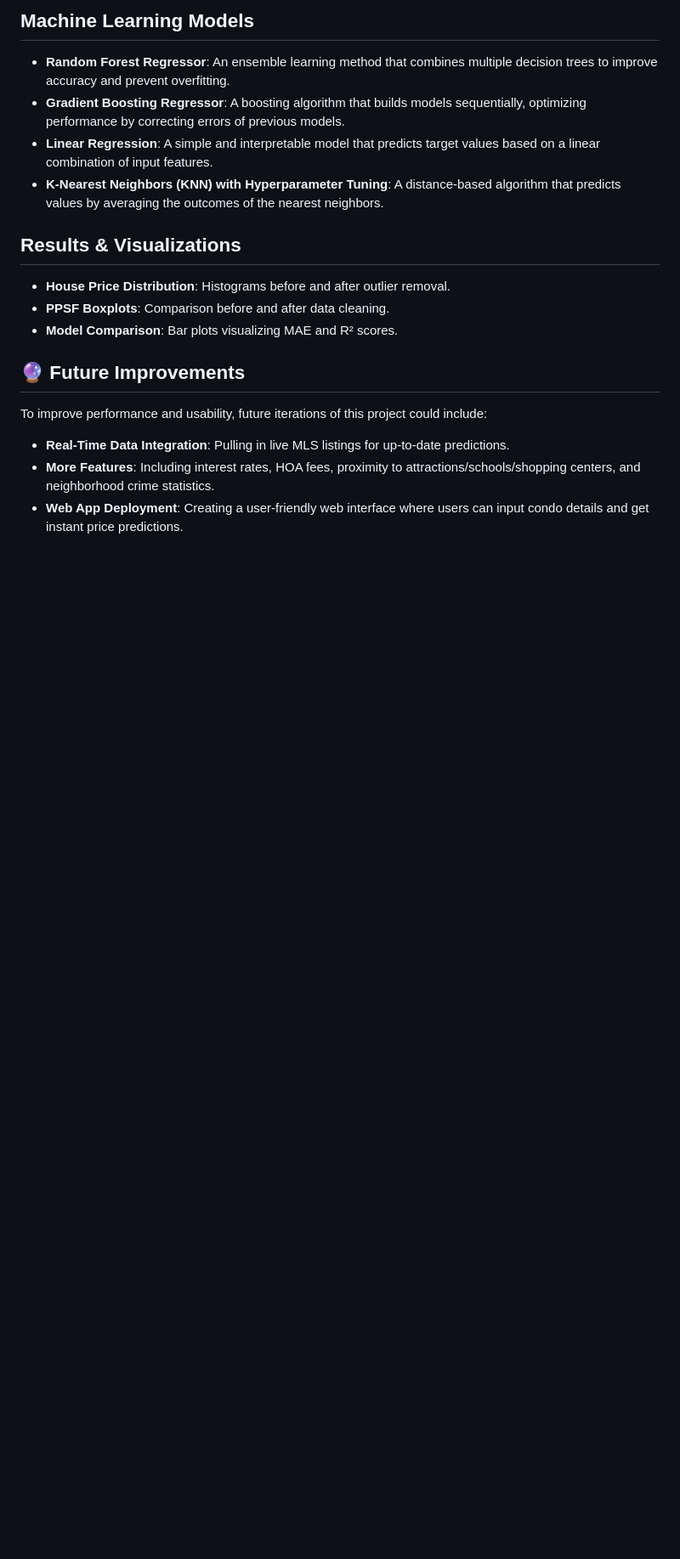
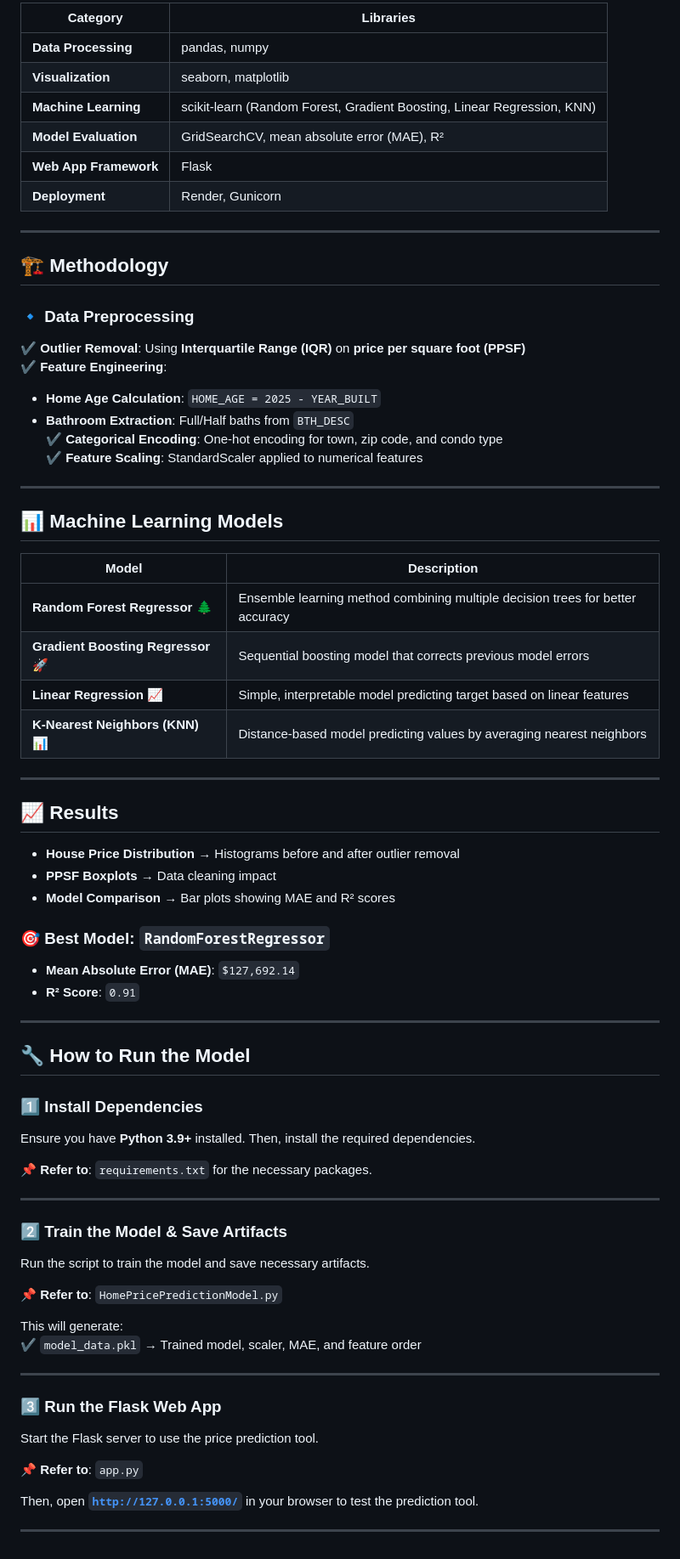
Before and after one commit to patelkrina100/Home-Price-Prediction-Model, a Markdown page: README.md, the part around one of its changes. Shown at 85% size. Rendered like a GitHub page; blank space fills up the shorter version.

```diff
--- a/README.md
+++ b/README.md
@@ -55,17 +50,74 @@ This project utilizes the following libraries:
 
-## Machine Learning Models
-- **Random Forest Regressor**: An ensemble learning method that combines multiple decision trees to improve accuracy and prevent overfitting.
-- **Gradient Boosting Regressor**: A boosting algorithm that builds models sequentially, optimizing performance by correcting errors of previous models.
-- **Linear Regression**: A simple and interpretable model that predicts target values based on a linear combination of input features.
-- **K-Nearest Neighbors (KNN) with Hyperparameter Tuning**: A distance-based algorithm that predicts values by averaging the outcomes of the nearest neighbors.
+| Category | Libraries |
+|----------|-----------|
+| **Data Processing** | pandas, numpy |
+| **Visualization** | seaborn, matplotlib |
+| **Machine Learning** | scikit-learn (Random Forest, Gradient Boosting, Linear Regression, KNN) |
+| **Model Evaluation** | GridSearchCV, mean absolute error (MAE), R² |
+| **Web App Framework** | Flask |
+| **Deployment** | Render, Gunicorn |
 
-## Results & Visualizations
-- **House Price Distribution**: Histograms before and after outlier removal.
-- **PPSF Boxplots**: Comparison before and after data cleaning.
-- **Model Comparison**: Bar plots visualizing MAE and R² scores.
+---
 
-## 🔮 Future Improvements
-To improve performance and usability, future iterations of this project could include:
-- **Real-Time Data Integration**: Pulling in live MLS listings for up-to-date predictions.
-- **More Features**: Including interest rates, HOA fees, proximity to attractions/schools/shopping centers, and neighborhood crime statistics.
-- **Web App Deployment**: Creating a user-friendly web interface where users can input condo details and get instant price predictions.
+## 🏗️ Methodology
+
+### 🔹 **Data Preprocessing**
+✔ **Outlier Removal**: Using **Interquartile Range (IQR)** on **price per square foot (PPSF)**
+✔ **Feature Engineering**:
+   - **Home Age Calculation**: `HOME_AGE = 2025 - YEAR_BUILT`
+   - **Bathroom Extraction**: Full/Half baths from `BTH_DESC`
+✔ **Categorical Encoding**: One-hot encoding for town, zip code, and condo type
+✔ **Feature Scaling**: StandardScaler applied to numerical features
+
+---
+
+## 📊 Machine Learning Models
+
+| Model | Description |
+|-------|------------|
+| **Random Forest Regressor** 🌲 | Ensemble learning method combining multiple decision trees for better accuracy |
+| **Gradient Boosting Regressor** 🚀 | Sequential boosting model that corrects previous model errors |
+| **Linear Regression** 📈 | Simple, interpretable model predicting target based on linear features |
+| **K-Nearest Neighbors (KNN) 📊** | Distance-based model predicting values by averaging nearest neighbors |
+
+---
+
+## 📈 Results
+
+- **House Price Distribution** → Histograms before and after outlier removal
+- **PPSF Boxplots** → Data cleaning impact
+- **Model Comparison** → Bar plots showing MAE and R² scores
+
+### 🎯 **Best Model:** `RandomForestRegressor`
+- **Mean Absolute Error (MAE)**: `$127,692.14`
+- **R² Score**: `0.91`
+
+---
+
+## 🔧 How to Run the Model
+
+### **1️⃣ Install Dependencies**
+Ensure you have **Python 3.9+** installed. Then, install the required dependencies.
+
+📌 **Refer to**: `requirements.txt` for the necessary packages.
+
+---
+
+### **2️⃣ Train the Model & Save Artifacts**
+Run the script to train the model and save necessary artifacts.
+
+📌 **Refer to**: `HomePricePredictionModel.py`
+
+This will generate:
+✔ `model_data.pkl` → Trained model, scaler, MAE, and feature order
+
+---
+
+### **3️⃣ Run the Flask Web App**
+Start the Flask server to use the price prediction tool.
+
+📌 **Refer to**: `app.py`
+
+Then, open **[`http://127.0.0.1:5000/`](http://127.0.0.1:5000/)** in your browser to test the prediction tool.
+
+---
```
Also changed, not shown: other parts of README.md (+34 -39 lines).
